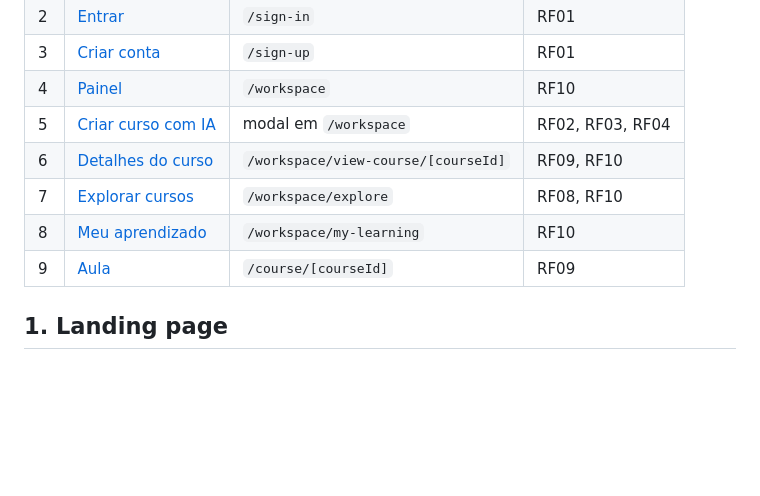
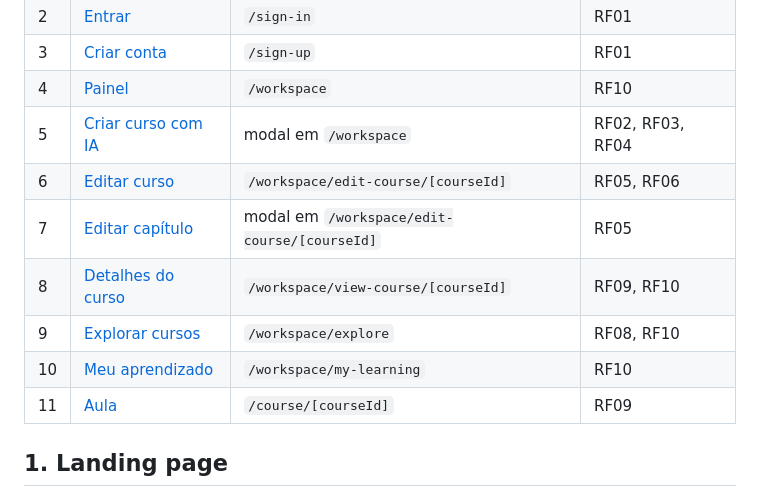
Before and after one commit to vitori4th/online-learning-platform, a Markdown page: docs/wireframes/README.md, the part around one of its changes. Drawn GitHub-style; blank space fills up the shorter version.

```diff
--- a/docs/wireframes/README.md
+++ b/docs/wireframes/README.md
@@ -9,10 +9,12 @@ Wireframes das telas do EduGen, na ordem do fluxo de uso.
 | 3 | [Criar conta](#3-criar-conta) | `/sign-up` | RF01 |
 | 4 | [Painel](#4-painel) | `/workspace` | RF10 |
 | 5 | [Criar curso com IA](#5-criar-curso-com-ia) | modal em `/workspace` | RF02, RF03, RF04 |
-| 6 | [Detalhes do curso](#6-detalhes-do-curso) | `/workspace/view-course/[courseId]` | RF09, RF10 |
-| 7 | [Explorar cursos](#7-explorar-cursos) | `/workspace/explore` | RF08, RF10 |
-| 8 | [Meu aprendizado](#8-meu-aprendizado) | `/workspace/my-learning` | RF10 |
-| 9 | [Aula](#9-aula) | `/course/[courseId]` | RF09 |
+| 6 | [Editar curso](#6-editar-curso) | `/workspace/edit-course/[courseId]` | RF05, RF06 |
+| 7 | [Editar capítulo](#7-editar-capítulo) | modal em `/workspace/edit-course/[courseId]` | RF05 |
+| 8 | [Detalhes do curso](#8-detalhes-do-curso) | `/workspace/view-course/[courseId]` | RF09, RF10 |
+| 9 | [Explorar cursos](#9-explorar-cursos) | `/workspace/explore` | RF08, RF10 |
+| 10 | [Meu aprendizado](#10-meu-aprendizado) | `/workspace/my-learning` | RF10 |
+| 11 | [Aula](#11-aula) | `/course/[courseId]` | RF09 |
 
 ## 1. Landing page
 ![Landing page](01-landing-page.png)
```
Also changed, not shown: other parts of docs/wireframes/README.md (+18 -8 lines), docs/wireframes/06-editar-curso.png (added), docs/wireframes/07-modal-editar-capitulo.png (added), docs/wireframes/08-detalhes-do-curso.png (renamed from docs/wireframes/06-detalhes-do-curso.png), docs/wireframes/09-explorar-cursos.png (renamed from docs/wireframes/07-explorar-cursos.png), docs/wireframes/10-meu-aprendizado.png (renamed from docs/wireframes/08-meu-aprendizado.png), docs/wireframes/11-aula.png (renamed from docs/wireframes/09-aula.png).
